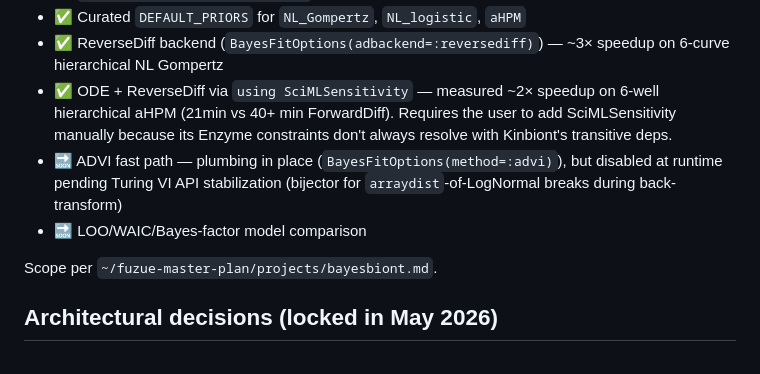
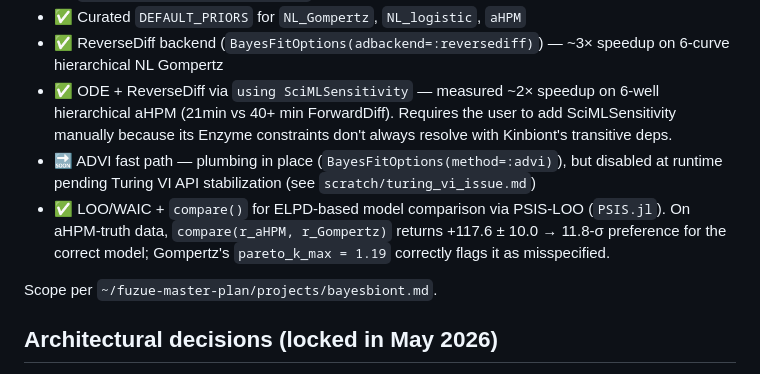
Before and after one commit to fuzue/BayesBiont.jl, a Markdown page: CLAUDE.md, the part around the change. Rendered like a GitHub page.

Commit message:
docs: LOO/WAIC status and model-comparison validation result

```diff
--- a/CLAUDE.md
+++ b/CLAUDE.md
@@ -15,8 +15,8 @@ v0.1.0-DEV — currently includes most of v0.2 scope:
 - ✅ Curated `DEFAULT_PRIORS` for `NL_Gompertz`, `NL_logistic`, `aHPM`
 - ✅ ReverseDiff backend (`BayesFitOptions(adbackend=:reversediff)`) — ~3× speedup on 6-curve hierarchical NL Gompertz
 - ✅ ODE + ReverseDiff via `using SciMLSensitivity` — measured ~2× speedup on 6-well hierarchical aHPM (21min vs 40+ min ForwardDiff). Requires the user to add SciMLSensitivity manually because its Enzyme constraints don't always resolve with Kinbiont's transitive deps.
-- 🔜 ADVI fast path — plumbing in place (`BayesFitOptions(method=:advi)`), but disabled at runtime pending Turing VI API stabilization (bijector for `arraydist`-of-LogNormal breaks during back-transform)
-- 🔜 LOO/WAIC/Bayes-factor model comparison
+- 🔜 ADVI fast path — plumbing in place (`BayesFitOptions(method=:advi)`), but disabled at runtime pending Turing VI API stabilization (see `scratch/turing_vi_issue.md`)
+- ✅ LOO/WAIC + `compare()` for ELPD-based model comparison via PSIS-LOO (`PSIS.jl`). On aHPM-truth data, `compare(r_aHPM, r_Gompertz)` returns +117.6 ± 10.0 → 11.8-σ preference for the correct model; Gompertz's `pareto_k_max = 1.19` correctly flags it as misspecified.
 
 Scope per `~/fuzue-master-plan/projects/bayesbiont.md`.
 
```
